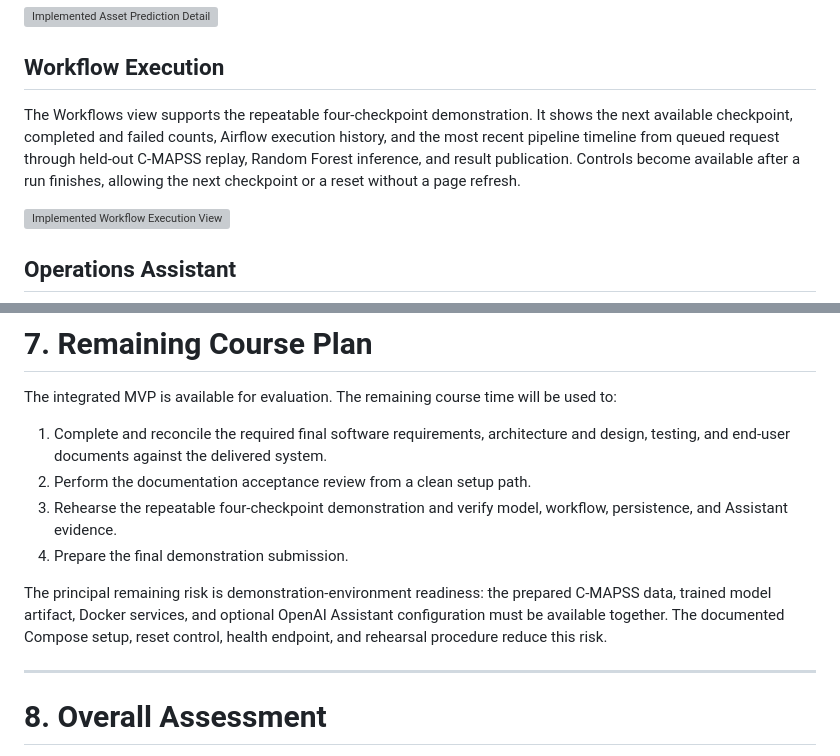
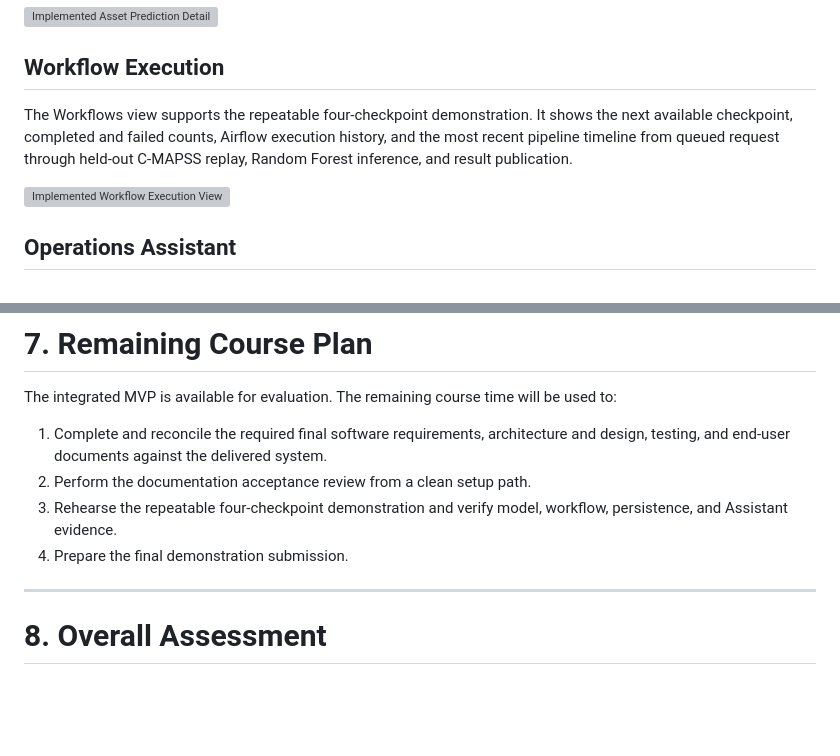
Before and after one commit to swevazquez/SentinelOpsProject, a Markdown page: docs/reports/week-11-progress-report.md, 2 parts joined by grey strips. GitHub-like rendering; blank space fills up the shorter version; grey boxes are pictures that could not be loaded.

Commit message:
docs refine Week 11 report

```diff
--- a/docs/reports/week-11-progress-report.md
+++ b/docs/reports/week-11-progress-report.md
@@ -69,7 +69,7 @@ The Assets view sorts the four demonstration engines by RUL and presents risk, c
 
 ## Workflow Execution
 
-The Workflows view supports the repeatable four-checkpoint demonstration. It shows the next available checkpoint, completed and failed counts, Airflow execution history, and the most recent pipeline timeline from queued request through held-out C-MAPSS replay, Random Forest inference, and result publication. Controls become available after a run finishes, allowing the next checkpoint or a reset without a page refresh.
+The Workflows view supports the repeatable four-checkpoint demonstration. It shows the next available checkpoint, completed and failed counts, Airflow execution history, and the most recent pipeline timeline from queued request through held-out C-MAPSS replay, Random Forest inference, and result publication.
 
 ![Implemented Workflow Execution View](../images/reports/week-11-ui/workflows.png)
 
@@ -277,8 +277,6 @@ The integrated MVP is available for evaluation. The remaining course time will b
 3. Rehearse the repeatable four-checkpoint demonstration and verify model, workflow, persistence, and Assistant evidence.
 4. Prepare the final demonstration submission.
 
-The principal remaining risk is demonstration-environment readiness: the prepared C-MAPSS data, trained model artifact, Docker services, and optional OpenAI Assistant configuration must be available together. The documented Compose setup, reset control, health endpoint, and rehearsal procedure reduce this risk.
-
 ---
 
 # 8. Overall Assessment
```
